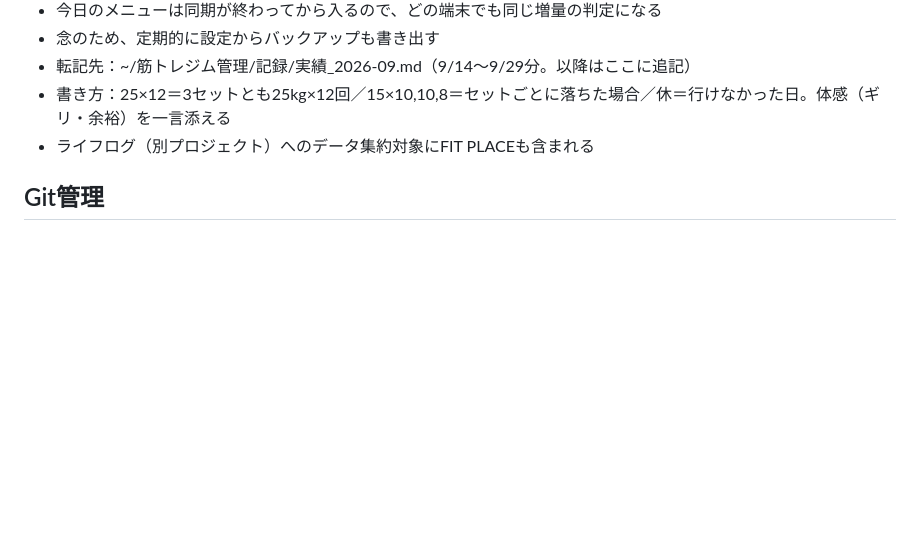
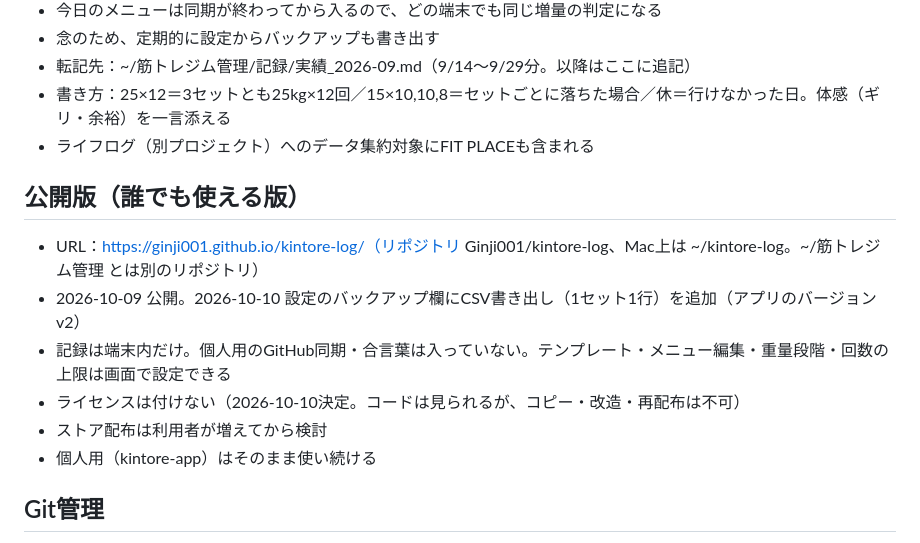
Before and after one commit to Ginji001/kintore-app, a Markdown page: 筋トレジム管理_引き継ぎ.md, the part around one of its changes. Rendered like a GitHub page; blank space fills up the shorter version.

Commit message:
引き継ぎ：公開版（kintore-log）の状況とライセンスの決定を追記

```diff
--- a/筋トレジム管理_引き継ぎ.md
+++ b/筋トレジム管理_引き継ぎ.md
@@ -51,6 +51,14 @@
 - 書き方：25×12＝3セットとも25kg×12回／15×10,10,8＝セットごとに落ちた場合／休＝行けなかった日。体感（ギリ・余裕）を一言添える
 - ライフログ（別プロジェクト）へのデータ集約対象にFIT PLACEも含まれる
 
+## 公開版（誰でも使える版）
+- URL：https://ginji001.github.io/kintore-log/（リポジトリ Ginji001/kintore-log、Mac上は ~/kintore-log。~/筋トレジム管理 とは別のリポジトリ）
+- 2026-10-09 公開。2026-10-10 設定のバックアップ欄にCSV書き出し（1セット1行）を追加（アプリのバージョンv2）
+- 記録は端末内だけ。個人用のGitHub同期・合言葉は入っていない。テンプレート・メニュー編集・重量段階・回数の上限は画面で設定できる
+- ライセンスは付けない（2026-10-10決定。コードは見られるが、コピー・改造・再配布は不可）
+- ストア配布は利用者が増えてから検討
+- 個人用（kintore-app）はそのまま使い続ける
+
 ## Git管理
 - ~/筋トレジム管理 全体を1つのGitリポジトリで管理（2026-10-05統合。GitHub：Ginji001/kintore-app、2026-10-05に公開へ切り替え。冊子・引き継ぎも誰でも見られる）
 - アプリはGitHub Pagesで公開：https://ginji001.github.io/kintore-app/（kintore-app/ の変更をmainに送ると .github/workflows/pages.yml で自動更新）
```
Also changed, not shown: other parts of 筋トレジム管理_引き継ぎ.md (+1 -1 lines).
